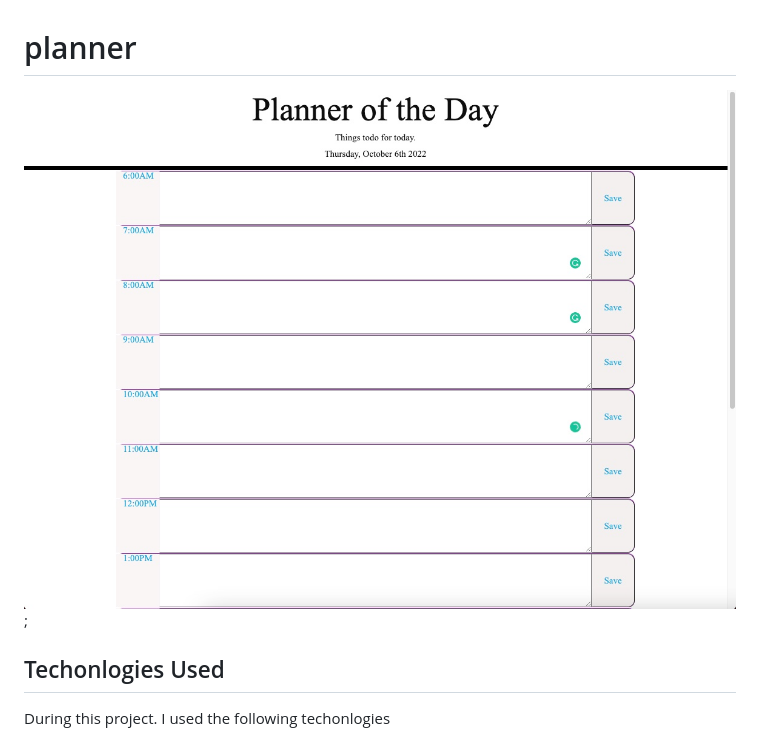
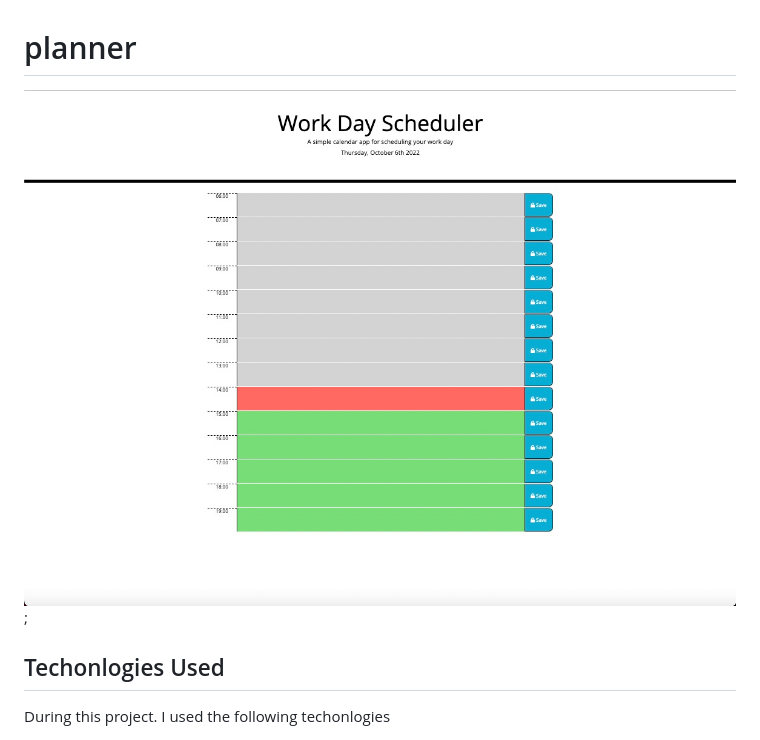
Before and after one commit to rlee7029/Module5-Work-Day-Scheduler, a Markdown page: README.md, the part around the change. GitHub-like rendering; pictures changed too: assets/images/IMG3.jpeg (added).

```diff
--- a/README.md
+++ b/README.md
@@ -1,6 +1,6 @@
 # planner
 
-![site](./assets/images/IMG1.jpeg);
+![site](./assets/images/IMG3.jpeg);
 
 ## Techonlogies Used
 During this project. I used the following techonlogies
```
Also changed, not shown: assets/images/IMG2.jpeg (added), 3 other files.
